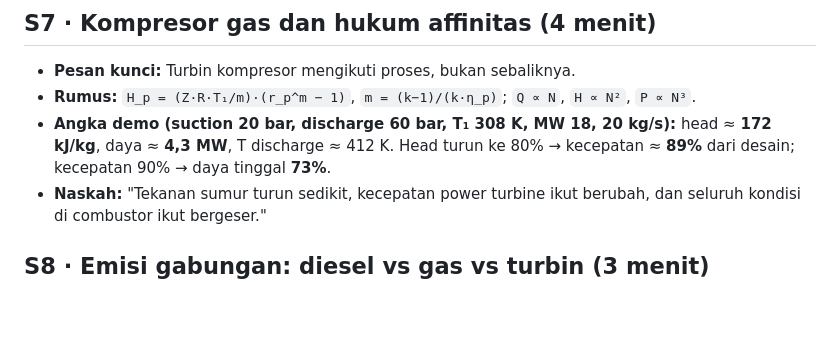
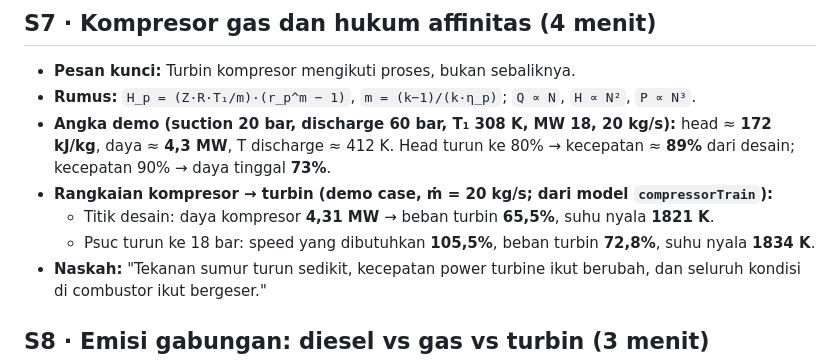
Before and after one commit to muhammad-afifani/3D-Motion-Presentation, a Markdown page: docs/ALUR_SLIDE_presentasi.md, the part around the change. GitHub-like rendering; blank space fills up the shorter version.

Commit message:
docs S7: angka rangkaian kompresor → turbin dari model (demo case ṁ = 20 kg/s)
Titik desain 4,31 MW → beban turbin 65,5 %, flame T 1821 K; Psuc 18 bar →
speed 105,5 %, beban 72,8 %, flame T 1834 K (sesuai golden compressorTrain).
Bagian dokumen lain tidak diubah.

Co-Authored-By: Claude Opus 5.5 <noreply@anthropic.com>
Claude-Session: https://claude.ai/code/session_01Cz63RWwsBLPVtWDNJ9DzyE

```diff
--- a/docs/ALUR_SLIDE_presentasi.md
+++ b/docs/ALUR_SLIDE_presentasi.md
@@ -92,6 +92,9 @@ Alur cerita: **mesinnya apa → energi jadi kerja dan panas → suhu menentukan
 - **Pesan kunci:** Turbin kompresor mengikuti proses, bukan sebaliknya.
 - **Rumus:** `H_p = (Z·R·T₁/m)·(r_p^m − 1)`, `m = (k−1)/(k·η_p)`; `Q ∝ N`, `H ∝ N²`, `P ∝ N³`.
 - **Angka demo (suction 20 bar, discharge 60 bar, T₁ 308 K, MW 18, 20 kg/s):** head ≈ **172 kJ/kg**, daya ≈ **4,3 MW**, T discharge ≈ 412 K. Head turun ke 80% → kecepatan ≈ **89%** dari desain; kecepatan 90% → daya tinggal **73%**.
+- **Rangkaian kompresor → turbin (demo case, ṁ = 20 kg/s; dari model `compressorTrain`):**
+  - Titik desain: daya kompresor **4,31 MW** → beban turbin **65,5%**, suhu nyala **1821 K**.
+  - Psuc turun ke 18 bar: speed yang dibutuhkan **105,5%**, beban turbin **72,8%**, suhu nyala **1834 K**.
 - **Naskah:** "Tekanan sumur turun sedikit, kecepatan power turbine ikut berubah, dan seluruh kondisi di combustor ikut bergeser."
 
 ## S8 · Emisi gabungan: diesel vs gas vs turbin (3 menit)
```
